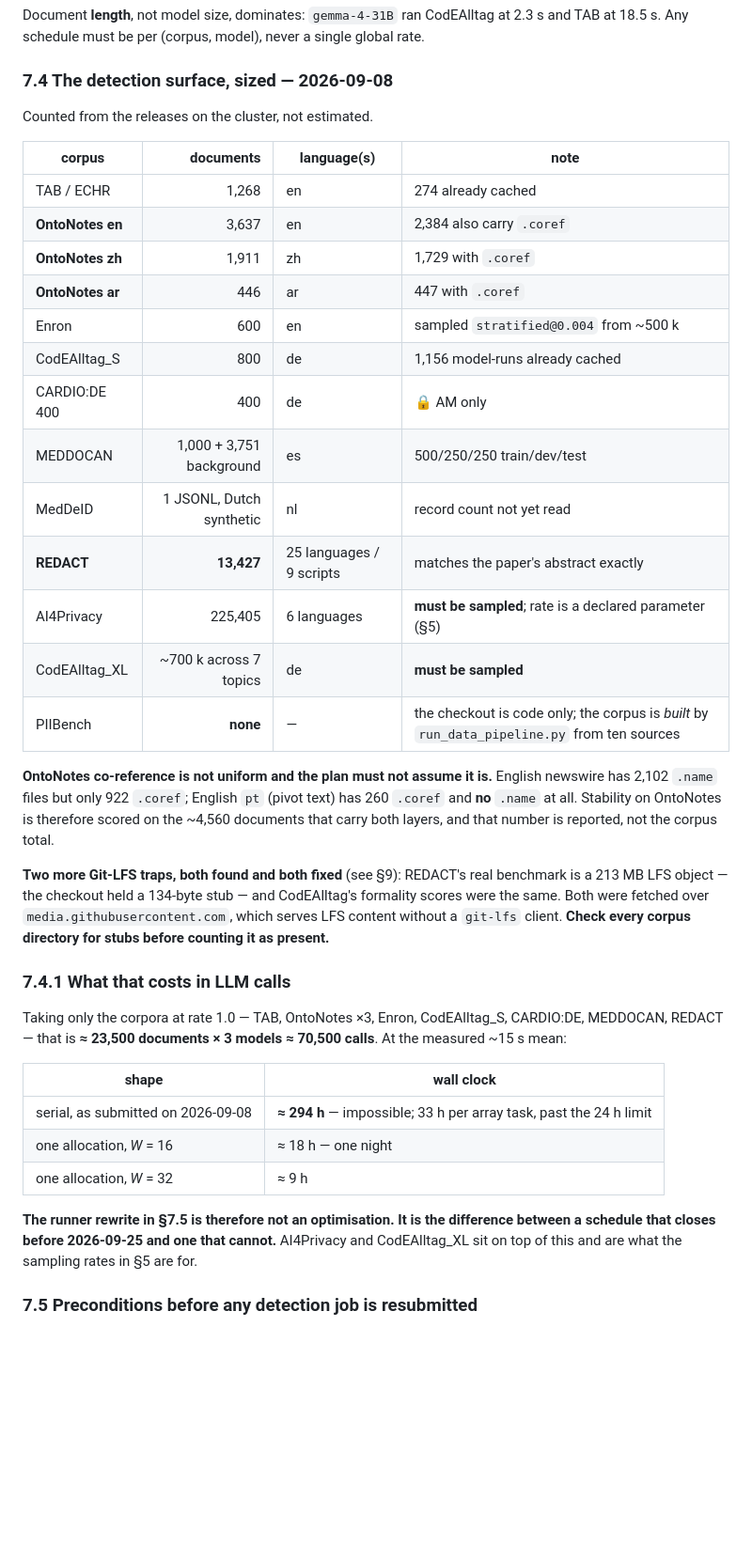
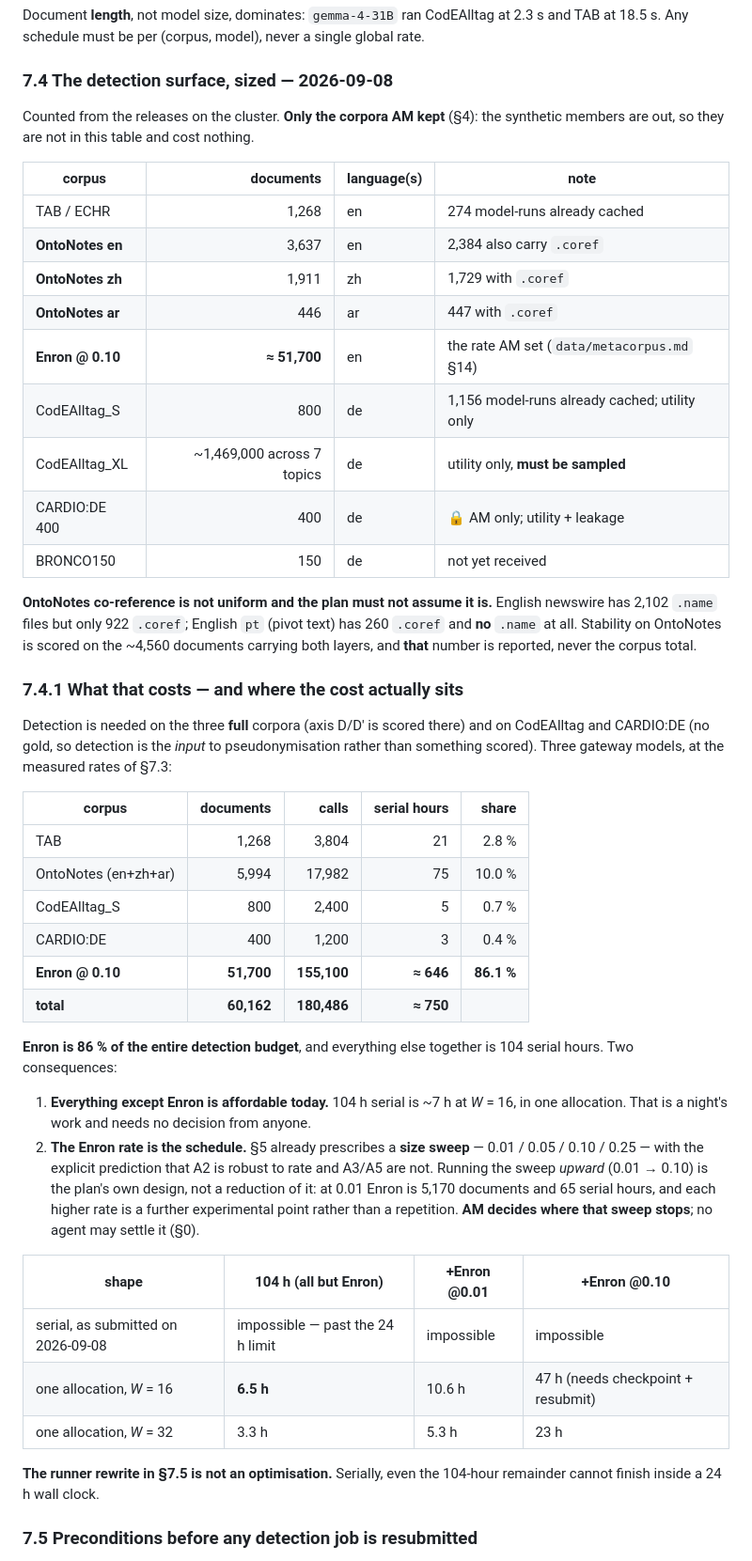
Before and after one commit to akmaier/pseudonymization, a Markdown page: experiment_plan.md, the part around one of its changes. Shown at 94% size. Drawn GitHub-style; blank space fills up the shorter version.

Commit message:
Correct the corpus set: the synthetic members are out, as AM decided
data/metacorpus.md 13 records AM's decision of 2026-09-08 -- only data
with a utility task -- which puts MEDDOCAN, MedDeID, REDACT, AI4Privacy
and E3C out. Below it sits a paragraph headed 'Suggested resolution, for
AM': keep them for detection and leakage so axis F retains a control arm.
That was an agent's suggestion awaiting a decision. experiment_plan.md 4
had recorded it as settled, unattributed, while every neighbouring row
carries an (AM, date). Withdrawn, and the consequence for axis F is now
an open item for AM rather than a fait accompli.

Re-sizing against the corpora AM actually kept moves the picture: Enron
at the rate AM set (0.10, ~51,700 messages) is 86% of the entire
detection budget. Everything else together is 104 serial hours -- 6.5 h
at 16 concurrent workers, one allocation, one night, no decision needed.

Co-Authored-By: Claude Opus 5 (1M context) <noreply@anthropic.com>
Claude-Session: https://claude.ai/code/session_01YFzek1hoGMeERZdMDx6jLm

```diff
--- a/experiment_plan.md
+++ b/experiment_plan.md
@@ -285,48 +294,60 @@ Document **length**, not model size, dominates: `gemma-4-31B` ran CodEAlltag at
 
 ### 7.4 The detection surface, sized — 2026-09-08
 
-Counted from the releases on the cluster, not estimated.
+Counted from the releases on the cluster. **Only the corpora AM kept** (§4): the synthetic members
+are out, so they are not in this table and cost nothing.
 
 | corpus | documents | language(s) | note |
 |---|---:|---|---|
-| TAB / ECHR | 1,268 | en | 274 already cached |
+| TAB / ECHR | 1,268 | en | 274 model-runs already cached |
 | **OntoNotes en** | 3,637 | en | 2,384 also carry `.coref` |
 | **OntoNotes zh** | 1,911 | zh | 1,729 with `.coref` |
 | **OntoNotes ar** | 446 | ar | 447 with `.coref` |
-| Enron | 600 | en | sampled `stratified@0.004` from ~500 k |
-| CodEAlltag_S | 800 | de | 1,156 model-runs already cached |
-| CARDIO:DE 400 | 400 | de | 🔒 AM only |
-| MEDDOCAN | 1,000 + 3,751 background | es | 500/250/250 train/dev/test |
-| MedDeID | 1 JSONL, Dutch synthetic | nl | record count not yet read |
-| **REDACT** | **13,427** | 25 languages / 9 scripts | matches the paper's abstract exactly |
-| AI4Privacy | 225,405 | 6 languages | **must be sampled**; rate is a declared parameter (§5) |
-| CodEAlltag_XL | ~700 k across 7 topics | de | **must be sampled** |
-| PIIBench | **none** | — | the checkout is code only; the corpus is *built* by `run_data_pipeline.py` from ten sources |
+| **Enron @ 0.10** | **≈ 51,700** | en | the rate AM set (`data/metacorpus.md` §14) |
+| CodEAlltag_S | 800 | de | 1,156 model-runs already cached; utility only |
+| CodEAlltag_XL | ~1,469,000 across 7 topics | de | utility only, **must be sampled** |
+| CARDIO:DE 400 | 400 | de | 🔒 AM only; utility + leakage |
+| BRONCO150 | 150 | de | not yet received |
 
 **OntoNotes co-reference is not uniform and the plan must not assume it is.** English newswire has
 2,102 `.name` files but only 922 `.coref`; English `pt` (pivot text) has 260 `.coref` and **no**
-`.name` at all. Stability on OntoNotes is therefore scored on the ~4,560 documents that carry both
-layers, and that number is reported, not the corpus total.
+`.name` at all. Stability on OntoNotes is scored on the ~4,560 documents carrying both layers, and
+**that** number is reported, never the corpus total.
 
-**Two more Git-LFS traps, both found and both fixed** (see §9): REDACT's real benchmark is a 213 MB
-LFS object — the checkout held a 134-byte stub — and CodEAlltag's formality scores were the same.
-Both were fetched over `media.githubusercontent.com`, which serves LFS content without a `git-lfs`
-client. **Check every corpus directory for stubs before counting it as present.**
+### 7.4.1 What that costs — and where the cost actually sits
 
-### 7.4.1 What that costs in LLM calls
+Detection is needed on the three **full** corpora (axis D/D′ is scored there) and on CodEAlltag and
+CARDIO:DE (no gold, so detection is the *input* to pseudonymisation rather than something scored).
+Three gateway models, at the measured rates of §7.3:
 
-Taking only the corpora at rate 1.0 — TAB, OntoNotes ×3, Enron, CodEAlltag_S, CARDIO:DE, MEDDOCAN,
-REDACT — that is **≈ 23,500 documents × 3 models ≈ 70,500 calls**. At the measured ~15 s mean:
+| corpus | documents | calls | serial hours | share |
+|---|---:|---:|---:|---:|
+| TAB | 1,268 | 3,804 | 21 | 2.8 % |
+| OntoNotes (en+zh+ar) | 5,994 | 17,982 | 75 | 10.0 % |
+| CodEAlltag_S | 800 | 2,400 | 5 | 0.7 % |
+| CARDIO:DE | 400 | 1,200 | 3 | 0.4 % |
+| **Enron @ 0.10** | **51,700** | **155,100** | **≈ 646** | **86.1 %** |
+| **total** | **60,162** | **180,486** | **≈ 750** | |
 
-| shape | wall clock |
-|---|---|
-| serial, as submitted on 2026-09-08 | **≈ 294 h** — impossible; 33 h per array task, past the 24 h limit |
-| one allocation, *W* = 16 | ≈ 18 h — one night |
-| one allocation, *W* = 32 | ≈ 9 h |
+**Enron is 86 % of the entire detection budget**, and everything else together is 104 serial hours.
+Two consequences:
 
-**The runner rewrite in §7.5 is therefore not an optimisation. It is the difference between a
-schedule that closes before 2026-09-25 and one that cannot.** AI4Privacy and CodEAlltag_XL sit on
-top of this and are what the sampling rates in §5 are for.
+1. **Everything except Enron is affordable today.** 104 h serial is ~7 h at *W* = 16, in one
+   allocation. That is a night's work and needs no decision from anyone.
+2. **The Enron rate is the schedule.** §5 already prescribes a **size sweep** — 0.01 / 0.05 / 0.10 /
+   0.25 — with the explicit prediction that A2 is robust to rate and A3/A5 are not. Running the
+   sweep *upward* (0.01 → 0.10) is the plan's own design, not a reduction of it: at 0.01 Enron is
+   5,170 documents and 65 serial hours, and each higher rate is a further experimental point rather
+   than a repetition. **AM decides where that sweep stops**; no agent may settle it (§0).
+
+| shape | 104 h (all but Enron) | +Enron @0.01 | +Enron @0.10 |
+|---|---|---|---|
+| serial, as submitted on 2026-09-08 | impossible — past the 24 h limit | impossible | impossible |
+| one allocation, *W* = 16 | **6.5 h** | 10.6 h | 47 h (needs checkpoint + resubmit) |
+| one allocation, *W* = 32 | 3.3 h | 5.3 h | 23 h |
+
+**The runner rewrite in §7.5 is not an optimisation.** Serially, even the 104-hour remainder cannot
+finish inside a 24 h wall clock.
 
 ### 7.5 Preconditions before any detection job is resubmitted
 
```
Also changed, not shown: other parts of experiment_plan.md (+23 -9 lines).
